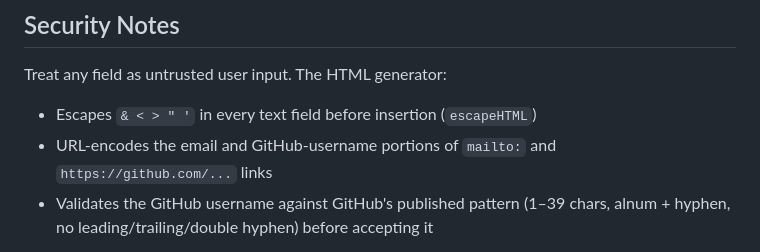
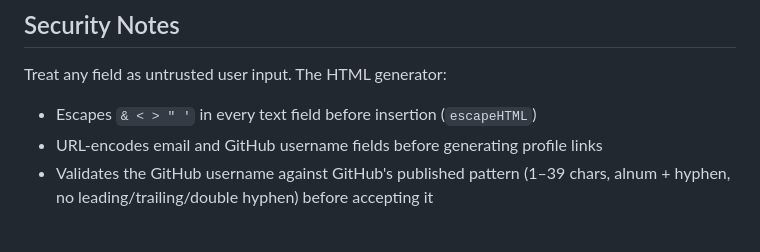
Before and after one commit to coleyrockin/TeamProfileGenerator, a Markdown page: README.md, the part around the change. GitHub-like rendering.

Commit message:
Clarify generated GitHub links

```diff
--- a/README.md
+++ b/README.md
@@ -103,7 +103,7 @@ TeamProfileGenerator/
 Treat any field as untrusted user input. The HTML generator:
 
 - Escapes `& < > " '` in every text field before insertion (`escapeHTML`)
-- URL-encodes the email and GitHub-username portions of `mailto:` and `https://github.com/...` links
+- URL-encodes email and GitHub username fields before generating profile links
 - Validates the GitHub username against GitHub's published pattern (1–39 chars, alnum + hyphen, no leading/trailing/double hyphen) before accepting it
 
 The Jest test `escapes employee fields before rendering profile cards` includes payloads such as `<img src=x onerror=alert(1)>` and `<script>alert()</script>` to verify the escaping holds.
```
